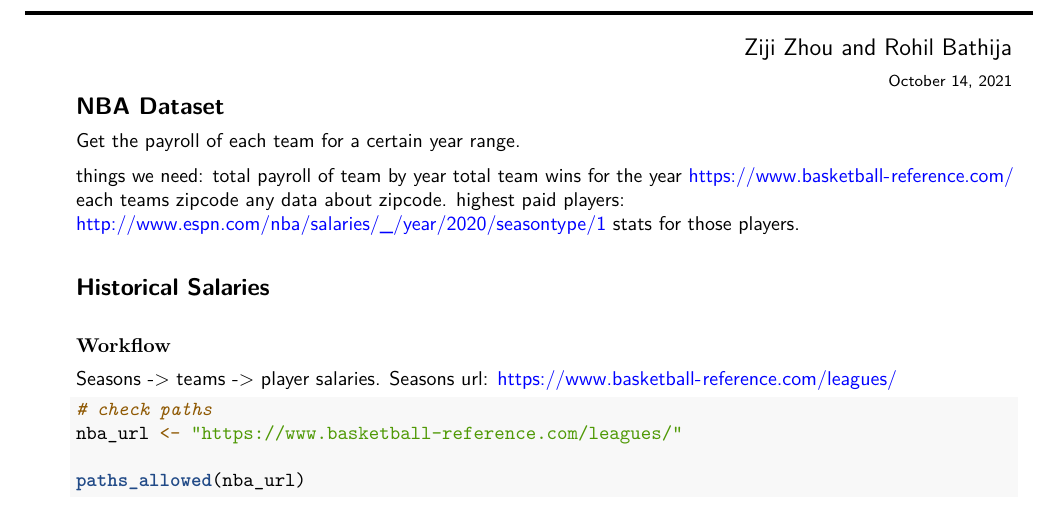
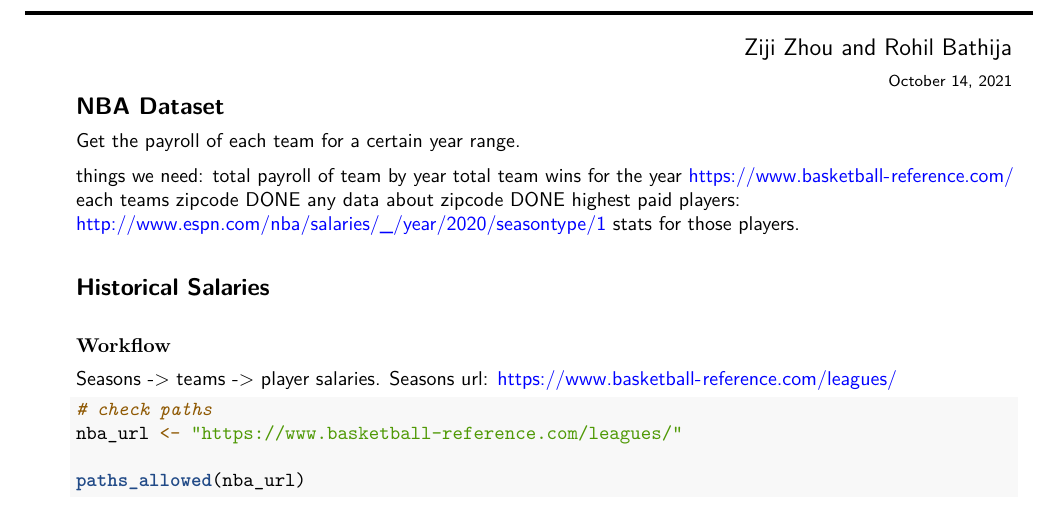
Before and after one commit to zijiamherst/stat231-Fiji_Bath_Ninjas, an R Markdown document (data-wrangling.Rmd): part of page 1 of 2, cut so that both start at the same text. Rendered offline with R 4.5, knitr and Pandoc, then LaTeX, with nearby package versions; some code elsewhere in the file could not run offline; column names are cleaned by a stand-in for the janitor package.

Commit message:
progress check

```diff
--- a/data-wrangling.Rmd
+++ b/data-wrangling.Rmd
@@ -78,8 +78,8 @@ things we need:
 total payroll of team by year
 total team wins for the year
 https://www.basketball-reference.com/
-each teams zipcode
-any data about zipcode.
+each teams zipcode DONE
+any data about zipcode DONE
 highest paid players:
 http://www.espn.com/nba/salaries/_/year/2020/seasontype/1
 stats for those players.
```
